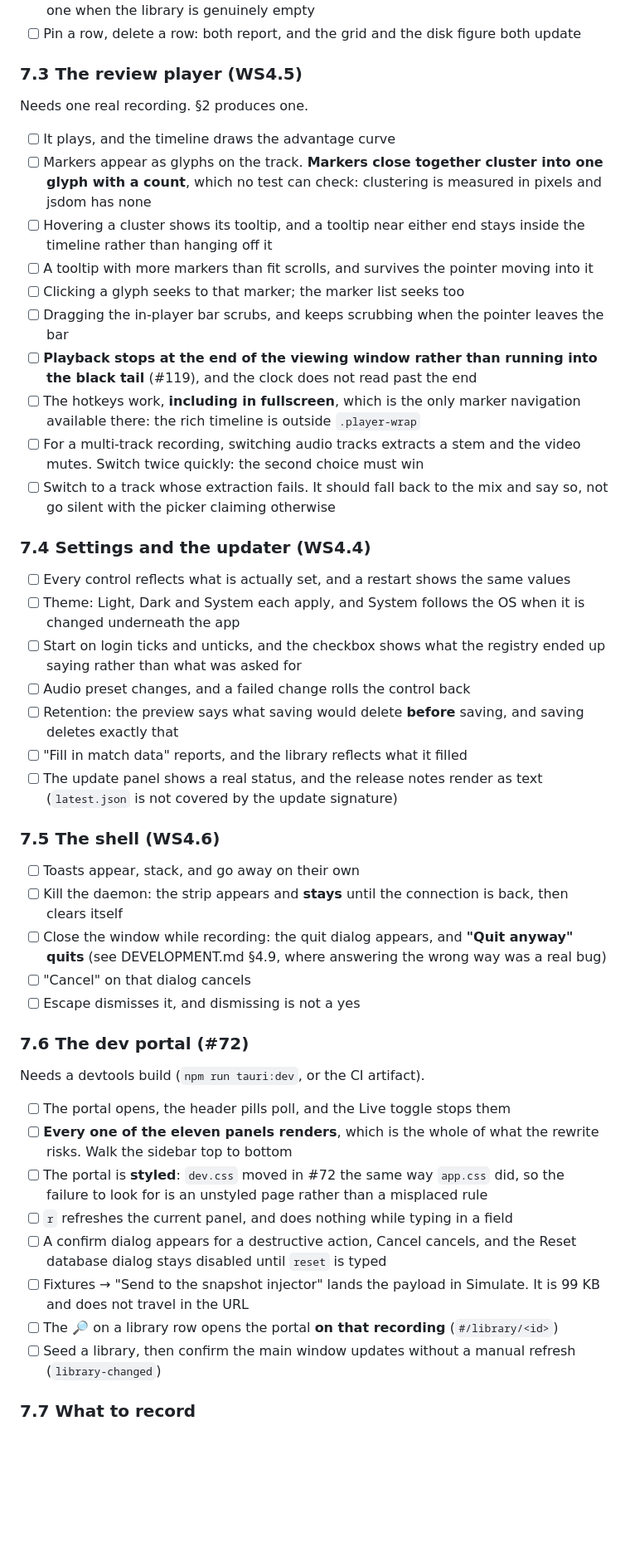
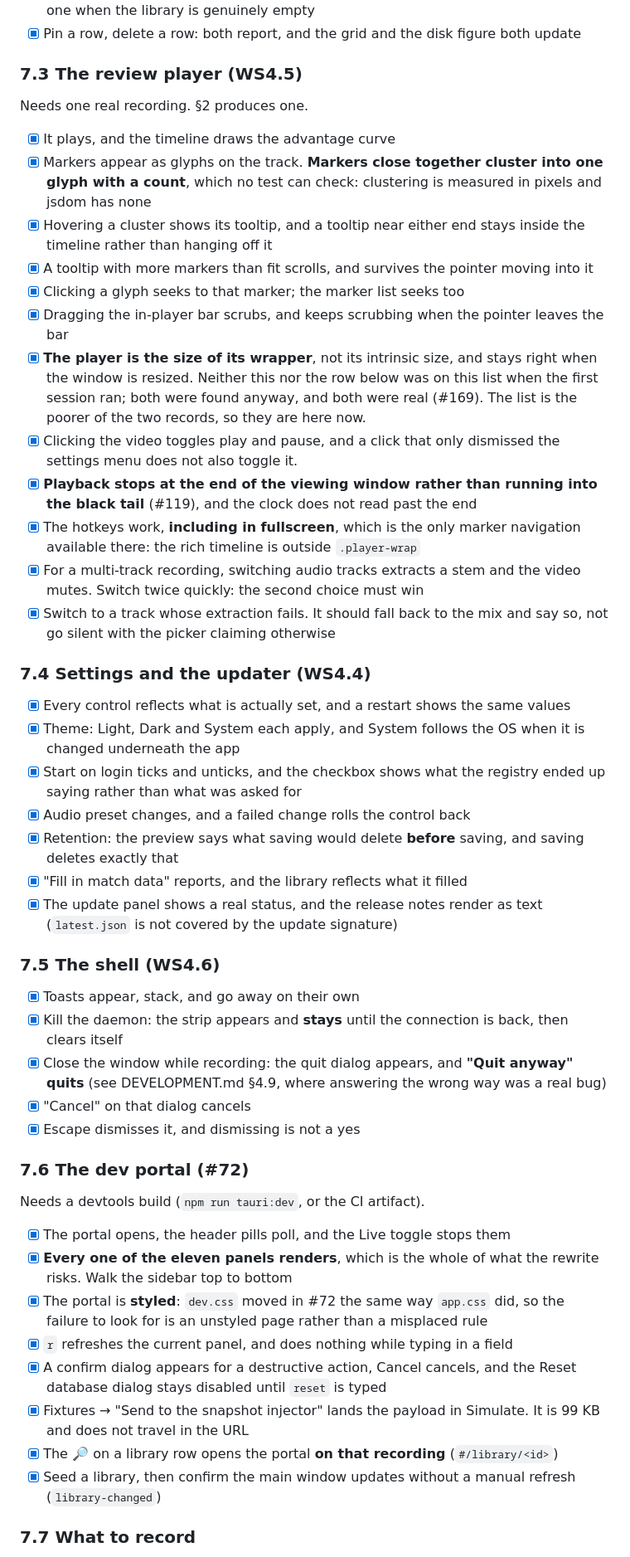
Before and after one commit to NinjaGoldfinch/ninja-recorder, a Markdown page: docs/windows-verification.md, the part around one of its changes. Shown at 83% size. GitHub-like rendering; blank space fills up the shorter version.

```diff
--- a/docs/windows-verification.md
+++ b/docs/windows-verification.md
@@ -885,75 +911,82 @@ claims about the backend underneath; they say nothing about the current views.
       without one when the library is genuinely empty
-- [ ] Pin a row, delete a row: both report, and the grid and the disk figure
+- [x] Pin a row, delete a row: both report, and the grid and the disk figure
       both update
 
 ### 7.3 The review player (WS4.5)
 
 Needs one real recording. §2 produces one.
 
-- [ ] It plays, and the timeline draws the advantage curve
-- [ ] Markers appear as glyphs on the track. **Markers close together cluster
+- [x] It plays, and the timeline draws the advantage curve
+- [x] Markers appear as glyphs on the track. **Markers close together cluster
       into one glyph with a count**, which no test can check: clustering is
       measured in pixels and jsdom has none
-- [ ] Hovering a cluster shows its tooltip, and a tooltip near either end
+- [x] Hovering a cluster shows its tooltip, and a tooltip near either end
       stays inside the timeline rather than hanging off it
-- [ ] A tooltip with more markers than fit scrolls, and survives the pointer
+- [x] A tooltip with more markers than fit scrolls, and survives the pointer
       moving into it
-- [ ] Clicking a glyph seeks to that marker; the marker list seeks too
-- [ ] Dragging the in-player bar scrubs, and keeps scrubbing when the pointer
+- [x] Clicking a glyph seeks to that marker; the marker list seeks too
+- [x] Dragging the in-player bar scrubs, and keeps scrubbing when the pointer
       leaves the bar
-- [ ] **Playback stops at the end of the viewing window rather than running
+- [x] **The player is the size of its wrapper**, not its intrinsic size, and
+      stays right when the window is resized. Neither this nor the row below
+      was on this list when the first session ran; both were found anyway, and
+      both were real (#169). The list is the poorer of the two records, so they
+      are here now.
+- [x] Clicking the video toggles play and pause, and a click that only
+      dismissed the settings menu does not also toggle it.
+- [x] **Playback stops at the end of the viewing window rather than running
       into the black tail** (#119), and the clock does not read past the end
-- [ ] The hotkeys work, **including in fullscreen**, which is the only marker
+- [x] The hotkeys work, **including in fullscreen**, which is the only marker
       navigation available there: the rich timeline is outside `.player-wrap`
-- [ ] For a multi-track recording, switching audio tracks extracts a stem and
+- [x] For a multi-track recording, switching audio tracks extracts a stem and
       the video mutes. Switch twice quickly: the second choice must win
-- [ ] Switch to a track whose extraction fails. It should fall back to the mix
+- [x] Switch to a track whose extraction fails. It should fall back to the mix
       and say so, not go silent with the picker claiming otherwise
 
 ### 7.4 Settings and the updater (WS4.4)
 
-- [ ] Every control reflects what is actually set, and a restart shows the
+- [x] Every control reflects what is actually set, and a restart shows the
       same values
-- [ ] Theme: Light, Dark and System each apply, and System follows the OS
+- [x] Theme: Light, Dark and System each apply, and System follows the OS
       when it is changed underneath the app
-- [ ] Start on login ticks and unticks, and the checkbox shows what the
+- [x] Start on login ticks and unticks, and the checkbox shows what the
       registry ended up saying rather than what was asked for
-- [ ] Audio preset changes, and a failed change rolls the control back
-- [ ] Retention: the preview says what saving would delete **before** saving,
+- [x] Audio preset changes, and a failed change rolls the control back
+- [x] Retention: the preview says what saving would delete **before** saving,
       and saving deletes exactly that
-- [ ] "Fill in match data" reports, and the library reflects what it filled
-- [ ] The update panel shows a real status, and the release notes render as
+- [x] "Fill in match data" reports, and the library reflects what it filled
+- [x] The update panel shows a real status, and the release notes render as
       text (`latest.json` is not covered by the update signature)
 
 ### 7.5 The shell (WS4.6)
 
-- [ ] Toasts appear, stack, and go away on their own
-- [ ] Kill the daemon: the strip appears and **stays** until the connection is
+- [x] Toasts appear, stack, and go away on their own
+- [x] Kill the daemon: the strip appears and **stays** until the connection is
       back, then clears itself
-- [ ] Close the window while recording: the quit dialog appears, and
+- [x] Close the window while recording: the quit dialog appears, and
       **"Quit anyway" quits** (see DEVELOPMENT.md §4.9, where answering the
       wrong way was a real bug)
-- [ ] "Cancel" on that dialog cancels
-- [ ] Escape dismisses it, and dismissing is not a yes
+- [x] "Cancel" on that dialog cancels
+- [x] Escape dismisses it, and dismissing is not a yes
 
 ### 7.6 The dev portal (#72)
 
 Needs a devtools build (`npm run tauri:dev`, or the CI artifact).
 
-- [ ] The portal opens, the header pills poll, and the Live toggle stops them
-- [ ] **Every one of the eleven panels renders**, which is the whole of what
+- [x] The portal opens, the header pills poll, and the Live toggle stops them
+- [x] **Every one of the eleven panels renders**, which is the whole of what
       the rewrite risks. Walk the sidebar top to bottom
-- [ ] The portal is **styled**: `dev.css` moved in #72 the same way `app.css`
+- [x] The portal is **styled**: `dev.css` moved in #72 the same way `app.css`
       did, so the failure to look for is an unstyled page rather than a
       misplaced rule
-- [ ] `r` refreshes the current panel, and does nothing while typing in a field
-- [ ] A confirm dialog appears for a destructive action, Cancel cancels, and
+- [x] `r` refreshes the current panel, and does nothing while typing in a field
+- [x] A confirm dialog appears for a destructive action, Cancel cancels, and
       the Reset database dialog stays disabled until `reset` is typed
-- [ ] Fixtures → "Send to the snapshot injector" lands the payload in
+- [x] Fixtures → "Send to the snapshot injector" lands the payload in
       Simulate. It is 99 KB and does not travel in the URL
-- [ ] The 🔎 on a library row opens the portal **on that recording**
+- [x] The 🔎 on a library row opens the portal **on that recording**
       (`#/library/<id>`)
-- [ ] Seed a library, then confirm the main window updates without a manual
+- [x] Seed a library, then confirm the main window updates without a manual
       refresh (`library-changed`)
 
 ### 7.7 What to record
```
Also changed, not shown: other parts of docs/windows-verification.md (+42 -16 lines).
